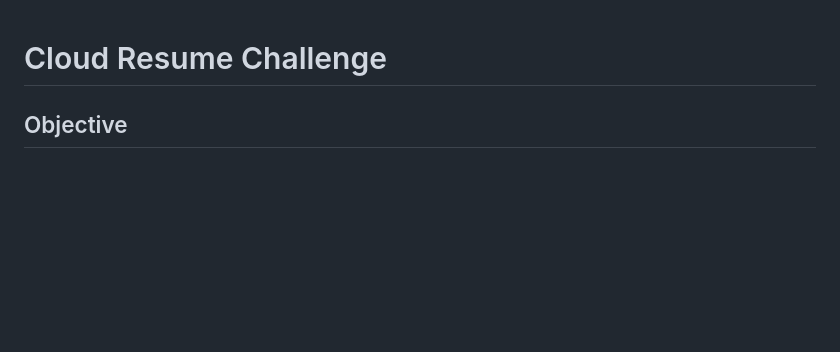
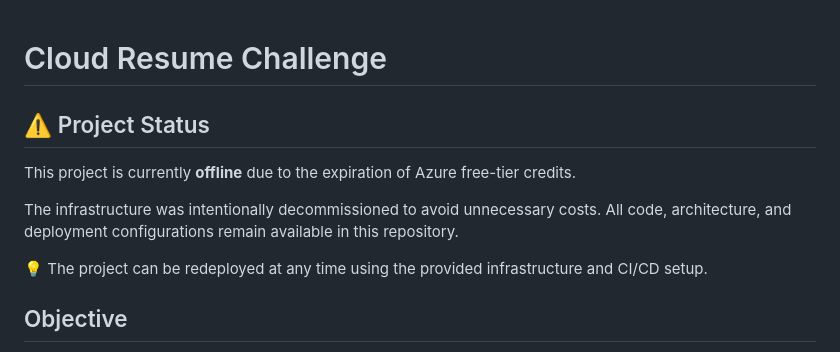
Before and after one commit to The-Efren/cloud-resume, a Markdown page: README.md, the part around the change. Rendered like a GitHub page; blank space fills up the shorter version.

```diff
--- a/README.md
+++ b/README.md
@@ -1,4 +1,12 @@
 # Cloud Resume Challenge
+## ⚠️ Project Status
+
+This project is currently **offline** due to the expiration of Azure free-tier credits.
+
+The infrastructure was intentionally decommissioned to avoid unnecessary costs.
+All code, architecture, and deployment configurations remain available in this repository.
+
+💡 The project can be redeployed at any time using the provided infrastructure and CI/CD setup.
 
 ## Objective
 The goal of this project was to design and deploy a serveles resume website using Microsoft Azure. The project demonstrates core cloud engineer concepts including static website hosting, serverless compute, NoSQL database, API integration, and CI/CD automation.
```
